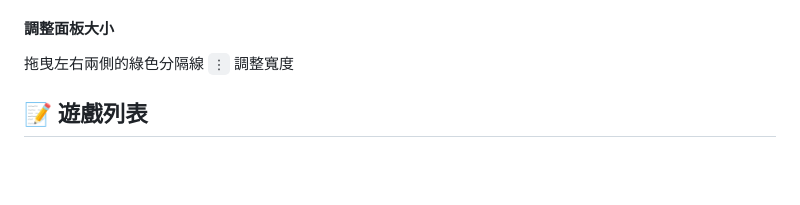
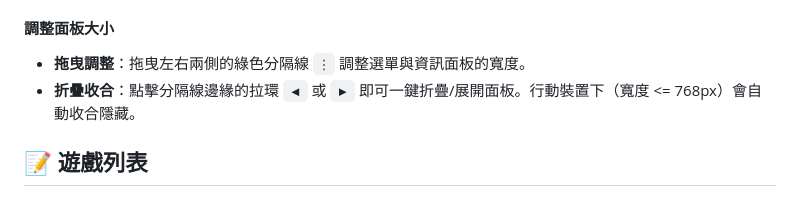
Before and after one commit to anomixer/a2gsemu-ia, a Markdown page: README.md, the part around the change. Rendered like a GitHub page; blank space fills up the shorter version.

```diff
--- a/README.md
+++ b/README.md
@@ -135,7 +135,8 @@ php -S localhost:8000
    - Input Settings (按鍵設定)
 
 #### 調整面板大小
-拖曳左右兩側的綠色分隔線 `⋮` 調整寬度
+- **拖曳調整**：拖曳左右兩側的綠色分隔線 `⋮` 調整選單與資訊面板的寬度。
+- **折疊收合**：點擊分隔線邊緣的拉環 `◀` 或 `▶` 即可一鍵折疊/展開面板。行動裝置下（寬度 <= 768px）會自動收合隱藏。
 
 ## 📝 遊戲列表
 
```
Also changed, not shown: README_en.md (+2 -1 lines).
